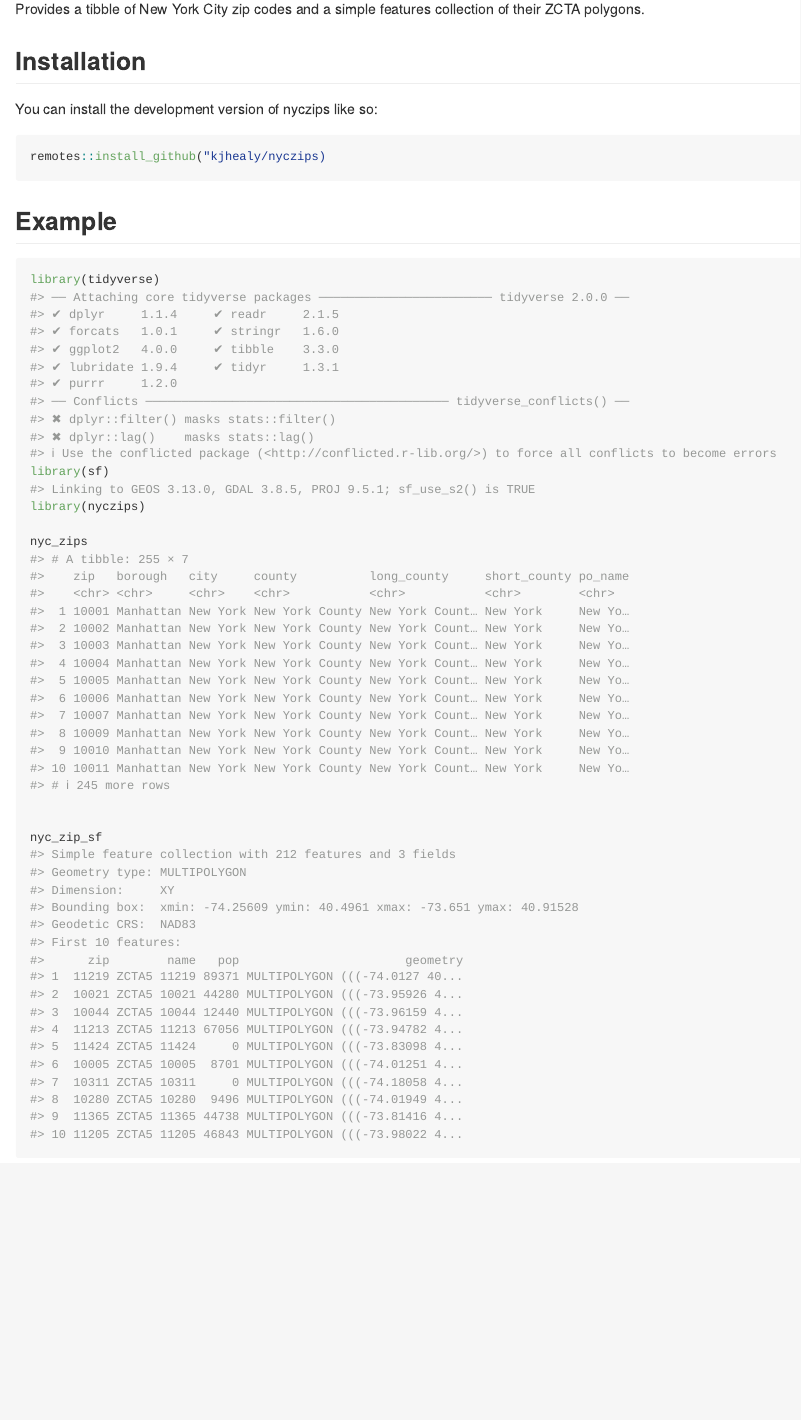
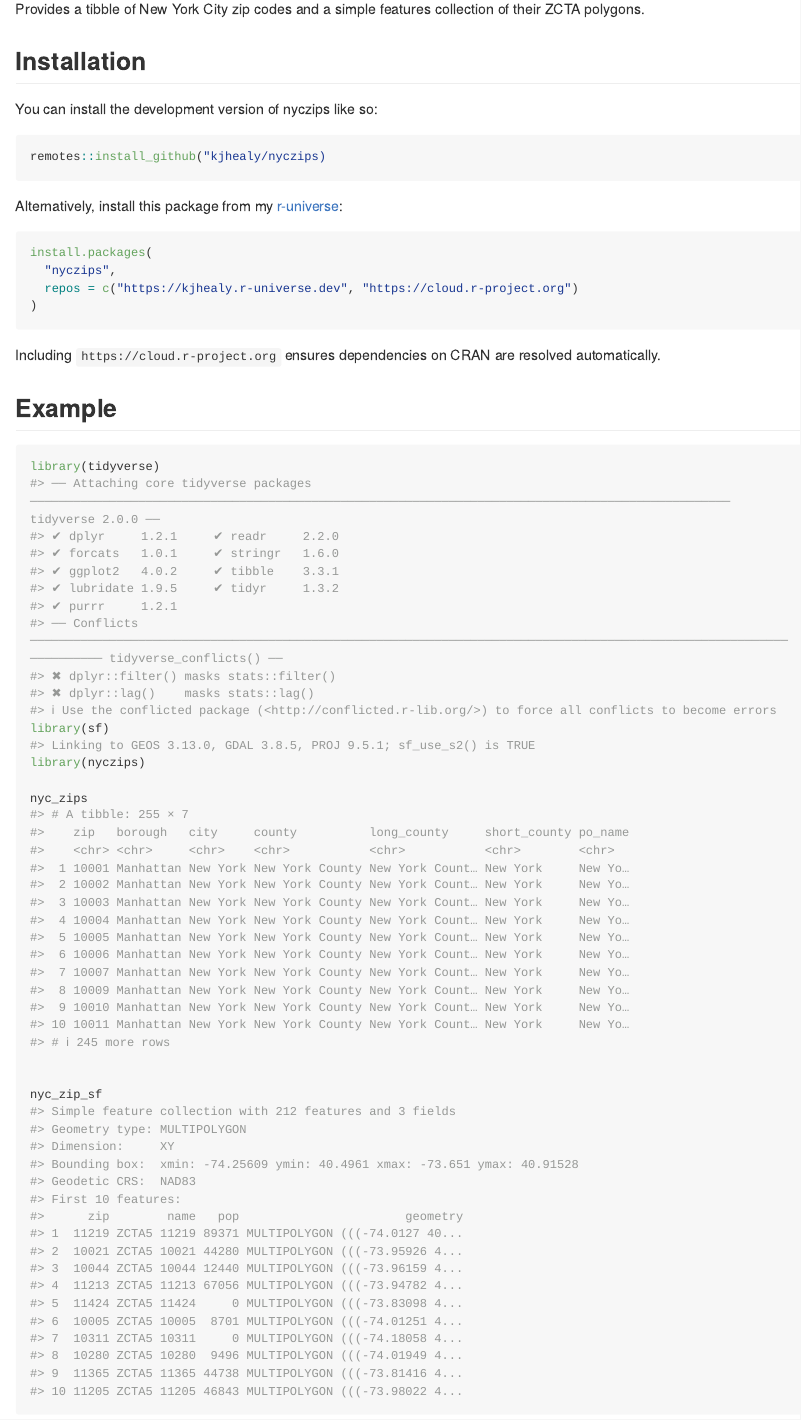
Before and after one commit to kjhealy/nyczips, an R Markdown document (README.Rmd): the page in a window 1100 px wide, from 110 px down. The pictures show the output file README.md that the author committed with the source, drawn offline in the style of GitHub; long lines of code are wrapped; badge pictures from the web are left out.

Commit message:
runiv badges and link

````diff
--- a/README.Rmd
+++ b/README.Rmd
@@ -28,6 +30,17 @@
 ``` r
 remotes::install_github("kjhealy/nyczips)
 ```
+
+Alternatively, install this package from my [r-universe](https://kjhealy.r-universe.dev):
+
+```r
+install.packages(
+  "nyczips",
+  repos = c("https://kjhealy.r-universe.dev", "https://cloud.r-project.org")
+)
+```
+
+Including `https://cloud.r-project.org` ensures dependencies on CRAN are resolved automatically.
 
 ## Example
 
````
Also changed, not shown: README.md, README.Rmd (2 more changed lines).
